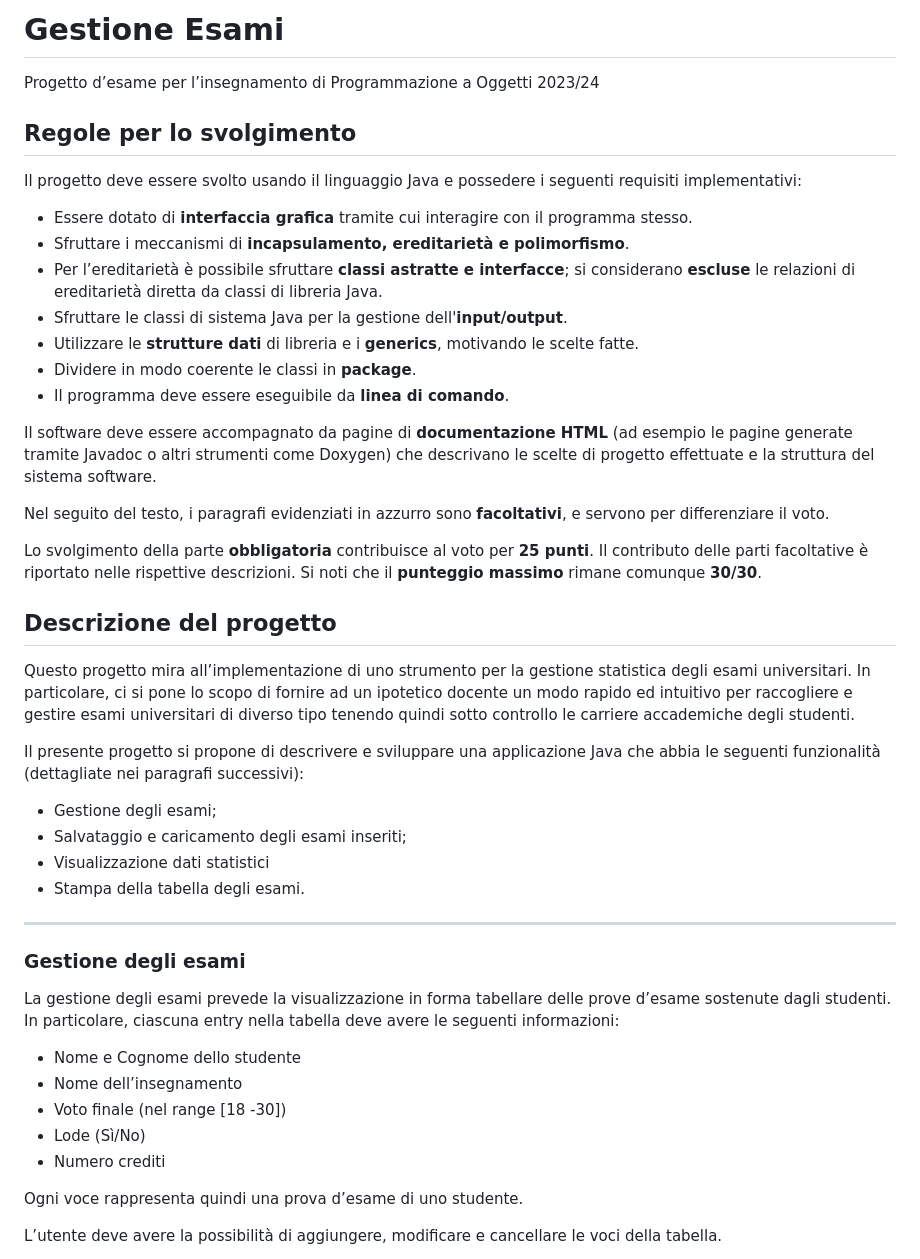
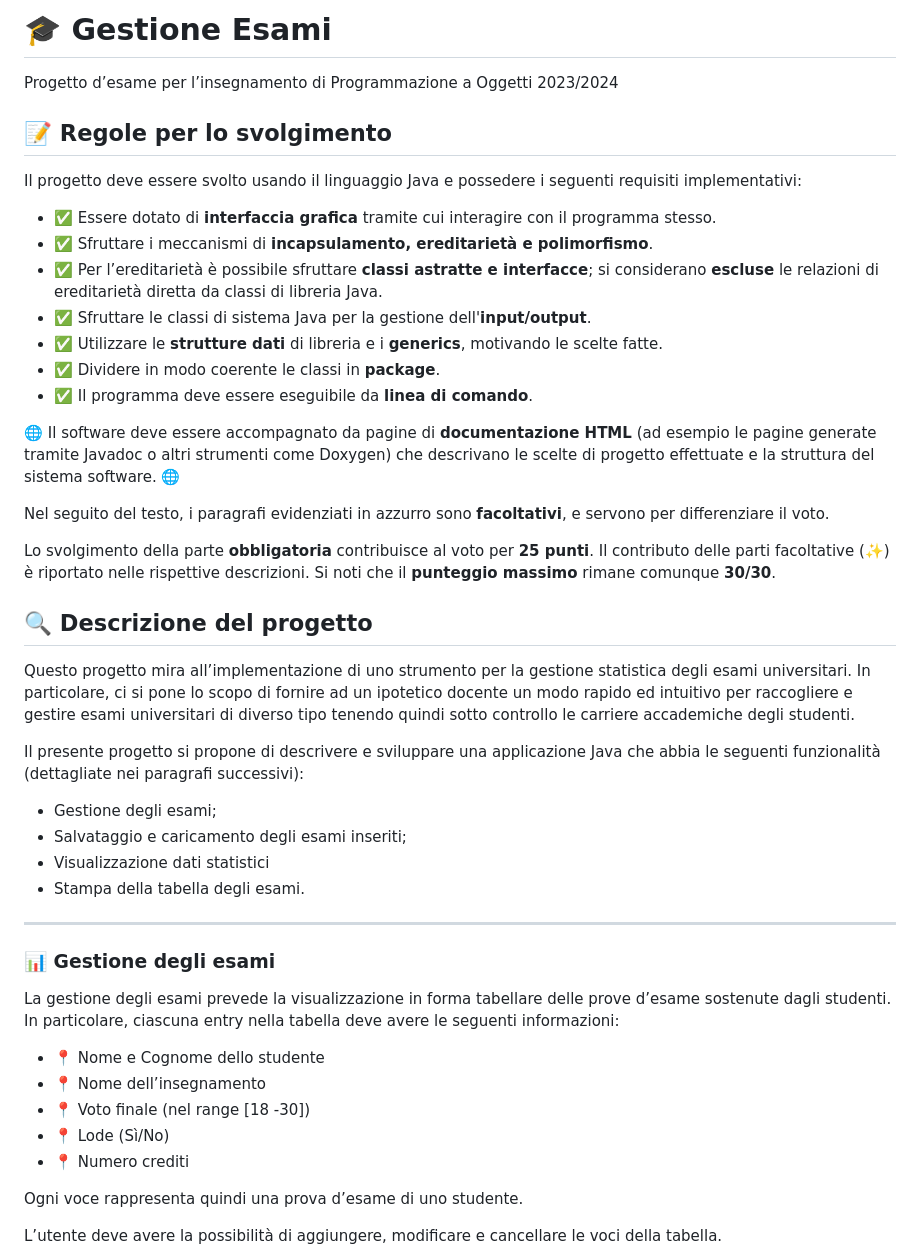
Before and after one commit to Lombardi2003/University-Table-Exams, a Markdown page: README.md, the part around the change printed below. GitHub-like rendering.

```diff
--- a/README.md
+++ b/README.md
@@ -1,23 +1,23 @@
-# Gestione Esami
-Progetto d’esame per l’insegnamento di Programmazione a Oggetti 2023/24
+# 🎓 Gestione Esami
+Progetto d’esame per l’insegnamento di Programmazione a Oggetti 2023/2024
 
-## Regole per lo svolgimento
+## 📝 Regole per lo svolgimento
 Il progetto deve essere svolto usando il linguaggio Java e possedere i seguenti requisiti implementativi:
- - Essere dotato di **interfaccia grafica** tramite cui interagire con il programma stesso.
- - Sfruttare i meccanismi di **incapsulamento, ereditarietà e polimorfismo**.
- - Per l’ereditarietà è possibile sfruttare **classi astratte e interfacce**; si considerano **escluse** le relazioni di ereditarietà diretta da classi di libreria Java.
- - Sfruttare le classi di sistema Java per la gestione dell'**input/output**.
- - Utilizzare le **strutture dati** di libreria e i **generics**, motivando le scelte fatte.
- - Dividere in modo coerente le classi in **package**.
- - Il programma deve essere eseguibile da **linea di comando**.
+ - ✅ Essere dotato di **interfaccia grafica** tramite cui interagire con il programma stesso.
+ - ✅ Sfruttare i meccanismi di **incapsulamento, ereditarietà e polimorfismo**.
+ - ✅ Per l’ereditarietà è possibile sfruttare **classi astratte e interfacce**; si considerano **escluse** le relazioni di ereditarietà diretta da classi di libreria Java.
+ - ✅ Sfruttare le classi di sistema Java per la gestione dell'**input/output**.
+ - ✅ Utilizzare le **strutture dati** di libreria e i **generics**, motivando le scelte fatte.
+ - ✅ Dividere in modo coerente le classi in **package**.
+ - ✅ Il programma deve essere eseguibile da **linea di comando**.
 
-Il software deve essere accompagnato da pagine di **documentazione HTML** (ad esempio le pagine generate tramite Javadoc o altri strumenti come Doxygen) che descrivano le scelte di progetto effettuate e la struttura del sistema software.
+🌐 Il software deve essere accompagnato da pagine di **documentazione HTML** (ad esempio le pagine generate tramite Javadoc o altri strumenti come Doxygen) che descrivano le scelte di progetto effettuate e la struttura del sistema software. 🌐
 
 Nel seguito del testo, i paragrafi evidenziati in azzurro sono **facoltativi**, e servono per differenziare il voto.
 
-Lo svolgimento della parte **obbligatoria** contribuisce al voto per **25 punti**. Il contributo delle parti facoltative è riportato nelle rispettive descrizioni. Si noti che il **punteggio massimo** rimane comunque **30/30**.
+Lo svolgimento della parte **obbligatoria** contribuisce al voto per **25 punti**. Il contributo delle parti facoltative (✨) è riportato nelle rispettive descrizioni. Si noti che il **punteggio massimo** rimane comunque **30/30**.
 
-## Descrizione del progetto
+## 🔍 Descrizione del progetto
 Questo progetto mira all’implementazione di uno strumento per la gestione statistica degli esami universitari. In particolare, ci si pone lo scopo di fornire ad un ipotetico docente un modo rapido ed intuitivo per raccogliere e gestire esami universitari di diverso tipo tenendo quindi sotto controllo le carriere accademiche degli studenti.
 
 Il presente progetto si propone di descrivere e sviluppare una applicazione Java che abbia le seguenti funzionalità (dettagliate nei paragrafi successivi):
@@ -28,13 +28,13 @@ Il presente progetto si propone di descrivere e sviluppare una applicazione Java
 
 ---
 
-### Gestione degli esami
+### 📊 Gestione degli esami
 La gestione degli esami prevede la visualizzazione in forma tabellare delle prove d’esame sostenute dagli studenti. In particolare, ciascuna entry nella tabella deve avere le seguenti informazioni:
- - Nome e Cognome dello studente
- - Nome dell’insegnamento
- - Voto finale (nel range [18 -30])
- - Lode (Sì/No)
- - Numero crediti
+ - 📍 Nome e Cognome dello studente
+ - 📍 Nome dell’insegnamento
+ - 📍 Voto finale (nel range [18 -30])
+ - 📍 Lode (Sì/No)
+ - 📍 Numero crediti
 
 Ogni voce rappresenta quindi una prova d’esame di uno studente.
 
```
Also changed, not shown: other parts of README.md (+15 -11 lines).
